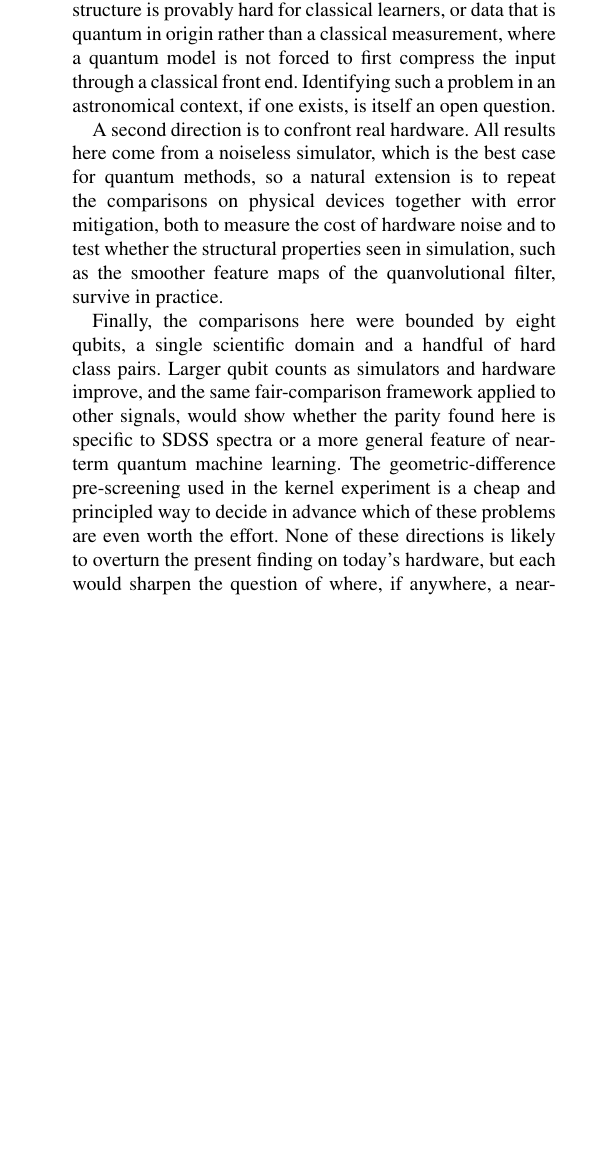
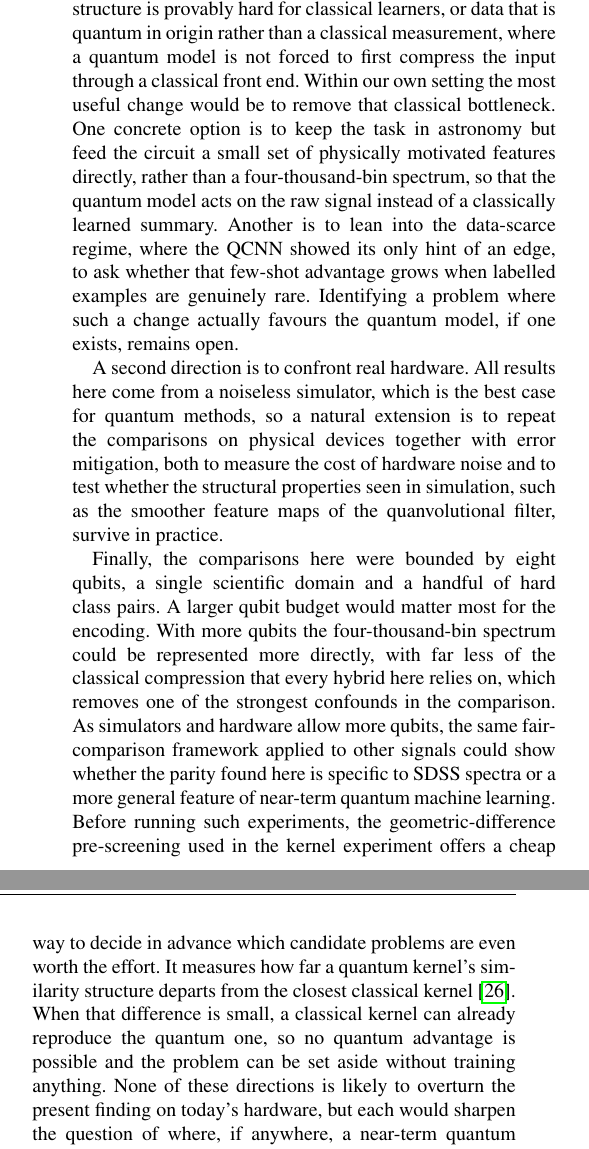
Before and after one commit to mocatex/bachelor-thesis, a LaTeX paper (main.tex, which reads Chapters/conclusion.tex): part of one column of page 31 of 33 before the commit and two parts of the columns of page 31 of 33 after it, the two joined at a grey line, cut so that both start at the same text, the shorter picture padded with empty space. Compiled offline with pdfLaTeX; a missing font is replaced by an installed copy or a similar font; a LaTeX package or settings file that is missing is left out.

Commit message:
outlook rework

```diff
--- a/Chapters/conclusion.tex
+++ b/Chapters/conclusion.tex
@@ -56,8 +56,14 @@ convolutional networks handle naturally, which leaves little room for a quantum
 add anything. A fairer test of a genuine quantum advantage may require problems whose
 structure is provably hard for classical learners, or data that is quantum in origin
 rather than a classical measurement, where a quantum model is not forced to first
-compress the input through a classical front end. Identifying such a problem in an
-astronomical context, if one exists, is itself an open question.
+compress the input through a classical front end. Within our own setting the most useful
+change would be to remove that classical bottleneck. One concrete option is to keep the
+task in astronomy but feed the circuit a small set of physically motivated features
+directly, rather than a four-thousand-bin spectrum, so that the quantum model acts on the
+raw signal instead of a classically learned summary. Another is to lean into the
+data-scarce regime, where the QCNN showed its only hint of an edge, to ask whether that
+few-shot advantage grows when labelled examples are genuinely rare. Identifying a problem
+where such a change actually favours the quantum model, if one exists, remains open.
 
 A second direction is to confront real hardware. All results here come from a noiseless
 simulator, which is the best case for quantum methods, so a natural extension is to
@@ -67,11 +73,19 @@ simulation, such as the smoother feature maps of the quanvolutional filter, surv
 practice.
 
 Finally, the comparisons here were bounded by eight qubits, a single scientific domain
-and a handful of hard class pairs. Larger qubit counts as simulators and hardware
-improve, and the same fair-comparison framework applied to other signals, would show
-whether the parity found here is specific to SDSS spectra or a more general feature of
-near-term quantum machine learning. The geometric-difference pre-screening used in the
-kernel experiment is a cheap and principled way to decide in advance which of these
-problems are even worth the effort. None of these directions is likely to overturn the
-present finding on today's hardware, but each would sharpen the question of where, if
-anywhere, a near-term quantum advantage on real scientific data can be found.
+and a handful of hard class pairs. A larger qubit budget would matter most for the
+encoding. With more qubits the four-thousand-bin spectrum could be represented more
+directly, with far less of the classical compression that every hybrid here relies on,
+which removes one of the strongest confounds in the comparison. As simulators and
+hardware allow more qubits, the same fair-comparison framework applied to other signals
+could show whether the parity found here is specific to SDSS spectra or a more general
+feature of near-term quantum machine learning. Before running such experiments, the
+geometric-difference pre-screening used in the kernel experiment offers a cheap way to
+decide in advance which candidate problems are even worth the effort. It measures how far
+a quantum kernel's similarity structure departs from the closest classical
+kernel~\cite{huang2021power}. When that difference is small, a classical kernel can
+already reproduce the quantum one, so no quantum advantage is possible and the problem can
+be set aside without training anything.
+None of these directions is likely to overturn the present finding on today's hardware,
+but each would sharpen the question of where, if anywhere, a near-term quantum advantage
+on real scientific data can be found.
```
Also changed, not shown: Chapters/conclusion.tex (10 more changed lines).
